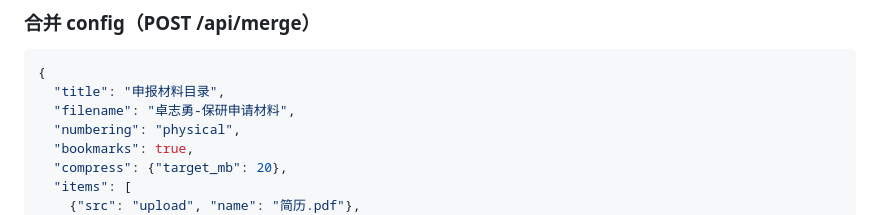
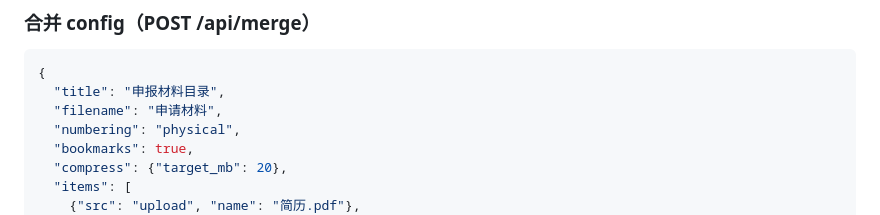
Before and after one commit to H3Mzzz/pdf-merge-toc, a Markdown page: README.md, the part around the change. Drawn GitHub-style.

Commit message:
Update filename in JSON example in README

````diff
--- a/README.md
+++ b/README.md
@@ -138,7 +138,7 @@ python3 user_admin.py delete <用户名>                # 删除（材料库保
 ```json
 {
   "title": "申报材料目录",
-  "filename": "卓志勇-保研申请材料",
+  "filename": "申请材料",
   "numbering": "physical",
   "bookmarks": true,
   "compress": {"target_mb": 20},
````
